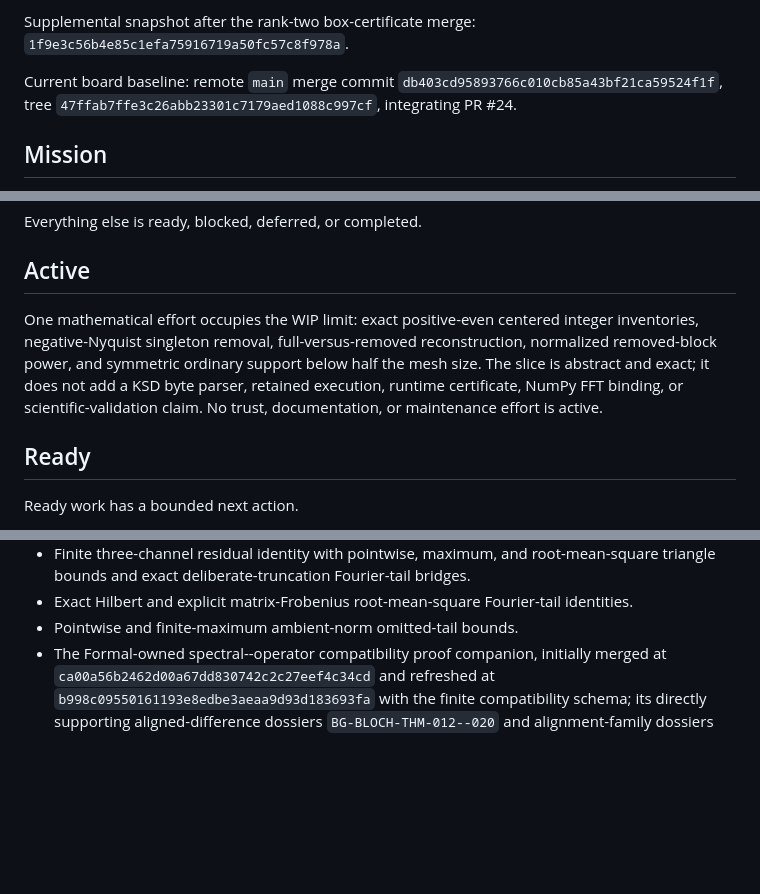
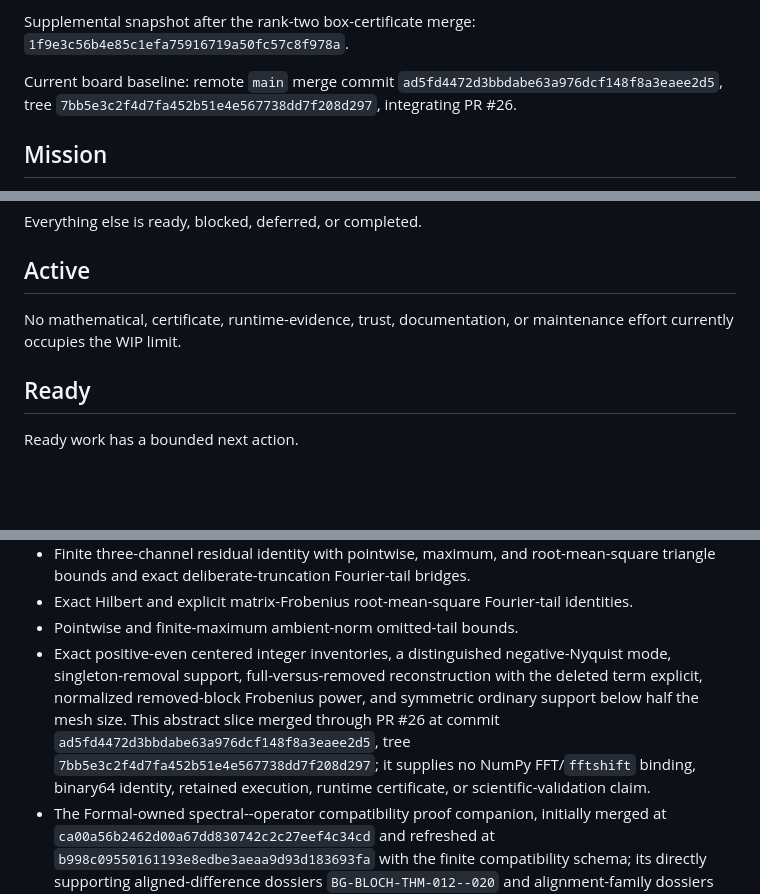
Before and after one commit to eragasa/projectkoios-formal, a Markdown page: docs/effort-portfolio.md, 3 parts joined by grey strips. Drawn GitHub-style; blank space fills up the shorter version.

Commit message:
Close centered even mesh portfolio effort

```diff
--- a/docs/effort-portfolio.md
+++ b/docs/effort-portfolio.md
@@ -22,8 +22,8 @@ Historical portfolio snapshot: remote `main` merge commit `95a6724ca2472d674fc90
 Supplemental snapshot after the rank-two box-certificate merge: `1f9e3c56b4e85c1efa75916719a50fc57c8f978a`.
 
 Current board baseline: remote `main` merge commit
-`db403cd95893766c010cb85a43bf21ca59524f1f`, tree
-`47ffab7ffe3c26abb23301c7179aed1088c997cf`, integrating PR #24.
+`ad5fd4472d3bbdabe63a976dcf148f8a3eaee2d5`, tree
+`7bb5e3c2f4d7fa452b51e4e567738dd7f208d297`, integrating PR #26.
 
 ## Mission
 
@@ -69,11 +69,8 @@ Everything else is ready, blocked, deferred, or completed.
 
 ## Active
 
-One mathematical effort occupies the WIP limit: exact positive-even centered integer inventories,
-negative-Nyquist singleton removal, full-versus-removed reconstruction, normalized removed-block
-power, and symmetric ordinary support below half the mesh size. The slice is abstract and exact; it
-does not add a KSD byte parser, retained execution, runtime certificate, NumPy FFT binding, or
-scientific-validation claim. No trust, documentation, or maintenance effort is active.
+No mathematical, certificate, runtime-evidence, trust, documentation, or maintenance
+effort currently occupies the WIP limit.
 
 ## Ready
 
@@ -148,6 +145,14 @@ These items are merged Formal content only.
   triangle bounds and exact deliberate-truncation Fourier-tail bridges.
 - Exact Hilbert and explicit matrix-Frobenius root-mean-square Fourier-tail identities.
 - Pointwise and finite-maximum ambient-norm omitted-tail bounds.
+- Exact positive-even centered integer inventories, a distinguished negative-Nyquist mode,
+  singleton-removal support, full-versus-removed reconstruction with the deleted term explicit,
+  normalized removed-block Frobenius power, and symmetric ordinary support below half the mesh
+  size. This abstract slice merged through PR #26 at commit
+  `ad5fd4472d3bbdabe63a976dcf148f8a3eaee2d5`, tree
+  `7bb5e3c2f4d7fa452b51e4e567738dd7f208d297`; it supplies no NumPy FFT/`fftshift`
+  binding, binary64 identity, retained execution, runtime certificate, or scientific-validation
+  claim.
 - The Formal-owned spectral--operator compatibility proof companion, initially merged at
   `ca00a56b2462d00a67dd830742c2c27eef4c34cd` and refreshed at
   `b998c09550161193e8edbe3aeaa9d93d183693fa` with the finite compatibility schema; its
```
